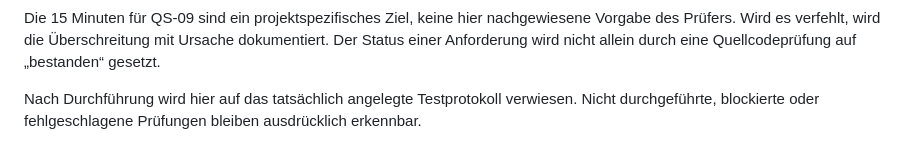
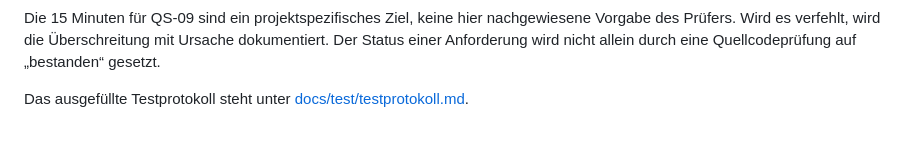
Before and after one commit to Familienmann89/Pizza-Tracker-, a Markdown page: docs/arch/A10-quality-requirements.md, the part around the change. Rendered like a GitHub page.

Commit message:
docs(arch): link final test protocol

```diff
--- a/docs/arch/A10-quality-requirements.md
+++ b/docs/arch/A10-quality-requirements.md
@@ -97,4 +97,4 @@ Die vorhandene Implementierung weist bekannte Grenzen auf, die nicht durch abges
 
 Die 15 Minuten für QS-09 sind ein projektspezifisches Ziel, keine hier nachgewiesene Vorgabe des Prüfers. Wird es verfehlt, wird die Überschreitung mit Ursache dokumentiert. Der Status einer Anforderung wird nicht allein durch eine Quellcodeprüfung auf „bestanden“ gesetzt.
 
-Nach Durchführung wird hier auf das tatsächlich angelegte Testprotokoll verwiesen. Nicht durchgeführte, blockierte oder fehlgeschlagene Prüfungen bleiben ausdrücklich erkennbar.
+Das ausgefüllte Testprotokoll steht unter [docs/test/testprotokoll.md](../test/testprotokoll.md).
```
